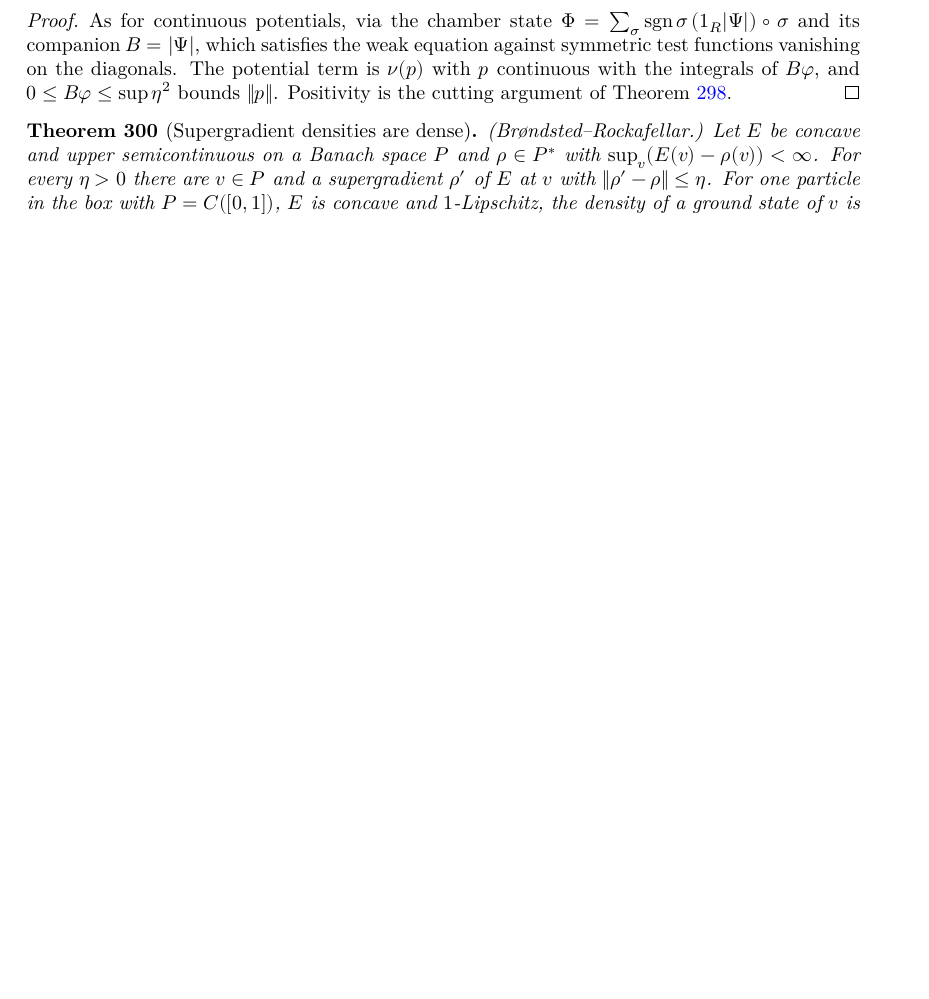
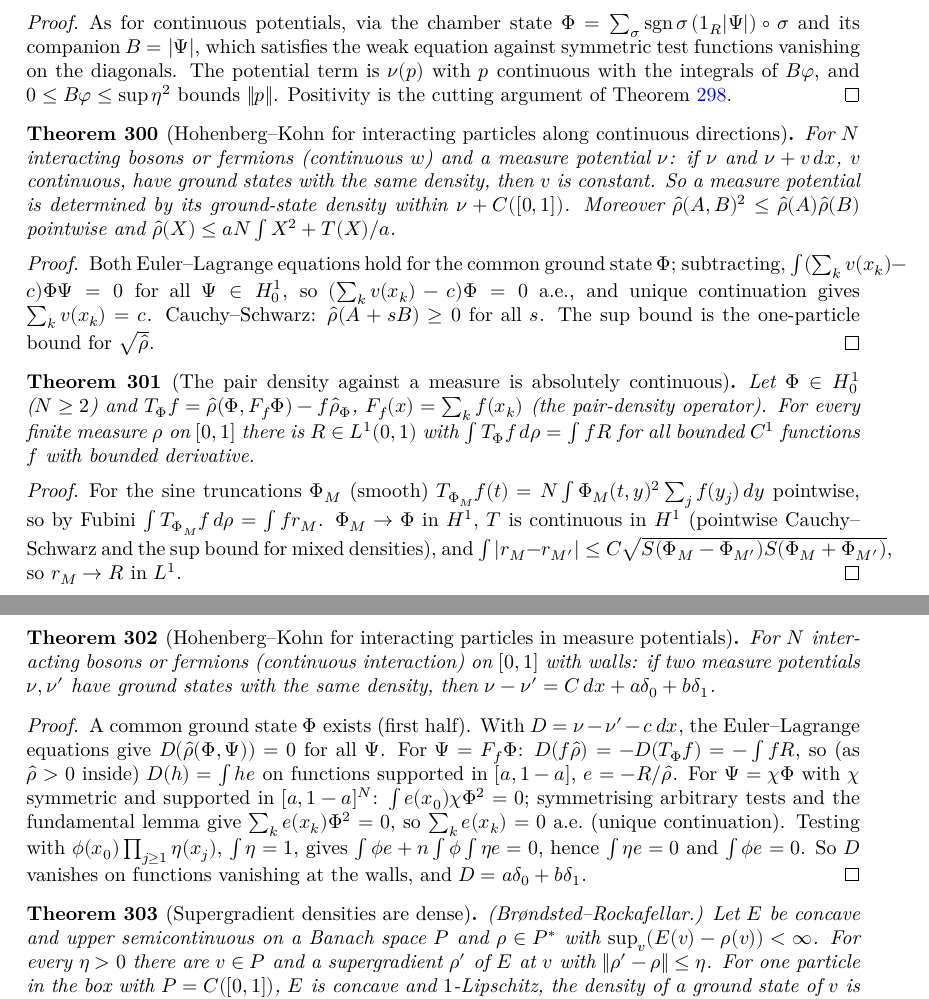
Before and after one commit to hyllios/lean_dft, a LaTeX thesis (blueprint/src/print.tex, which reads blueprint/src/chapters/continuum.tex): part of page 59 of 62 before the commit and two parts of pages 59 and 60 of 62 after it, the two joined at a grey line, cut so that both start at the same text, the shorter picture padded with empty space. Compiled offline with XeLaTeX.

Commit message:
Line: Hohenberg–Kohn for interacting particles in measure potentials
For N interacting bosons or fermions (continuous interaction) on [0,1] with
walls: two measure potentials with ground states of the same density differ by
C dx + a δ₀ + b δ₁ (hk_meas_N_dens).

MeasureNHKc: HK along continuous directions; pointwise Cauchy–Schwarz and sup
bounds for mixed densities.
MeasurePair: pair-density operator for smooth states; Fubini against measures.
MeasureHKgen: truncations converge in H¹; the pair density of any H¹₀ state
against a finite measure is absolutely continuous (exists_pair_density).
MeasureHKend: D(fρ̂) = −∫ f R; division by ρ̂ > 0; L¹ weights; symmetrised tests
and the fundamental lemma; product tests; D vanishes away from the walls.

Co-Authored-By: Claude Opus 5.5 <noreply@anthropic.com>

```diff
--- a/blueprint/src/chapters/continuum.tex
+++ b/blueprint/src/chapters/continuum.tex
@@ -1175,6 +1175,58 @@ invariant under relabelling, and $V=\sum_k v(x_k)+w$ is the total potential.
   $\|p\|$. Positivity is the cutting argument of Theorem~\ref{thm:line_measureN_ucp}.
 \end{proof}
 
+\begin{theorem}[Hohenberg--Kohn for interacting particles along continuous directions]
+  \label{thm:line_measureN_hkc}
+  \lean{DFT.Continuum.Line.vCLM, DFT.Continuum.Line.gsN_ne_zero, DFT.Continuum.Line.hk_cont_dir, DFT.Continuum.Line.hk_cont_pert, DFT.Continuum.Line.rhoHat_nonneg, DFT.Continuum.Line.rhoHat2_sq_le, DFT.Continuum.Line.abs_rhoHat2_le, DFT.Continuum.Line.rhoHat_le, DFT.Continuum.Line.abs_rhoHat2_le_H1}
+  \leanok
+  \uses{thm:line_measureN_fer, thm:line_measureN_hk}
+  For $N$ interacting bosons or fermions (continuous $w$) and a measure potential $\nu$: if $\nu$ and $\nu+v\,dx$, $v$ continuous,
+  have ground states with the same density, then $v$ is constant. So a measure potential is determined by its ground-state
+  density within $\nu+C([0,1])$. Moreover $\hat\rho(A,B)^2\le\hat\rho(A)\hat\rho(B)$ pointwise and
+  $\hat\rho(X)\le aN\int X^2+T(X)/a$.
+\end{theorem}
+\begin{proof}
+  \leanok
+  Both Euler--Lagrange equations hold for the common ground state $\Phi$; subtracting, $\int(\sum_kv(x_k)-c)\Phi\Psi=0$ for all
+  $\Psi\in H^1_0$, so $(\sum_kv(x_k)-c)\Phi=0$ a.e., and unique continuation gives $\sum_kv(x_k)=c$. Cauchy--Schwarz: $\hat\rho(A+sB)\ge0$
+  for all $s$. The sup bound is the one-particle bound for $\sqrt{\hat\rho}$.
+\end{proof}
+
+\begin{theorem}[The pair density against a measure is absolutely continuous]
+  \label{thm:line_pair_density}
+  \lean{DFT.Continuum.Line.FF, DFT.Continuum.Line.mem_FF_mul, DFT.Continuum.Line.TX, DFT.Continuum.Line.rhoHat2_FF, DFT.Continuum.Line.rhoHat_eq_marg, DFT.Continuum.Line.rX, DFT.Continuum.Line.intCLM_TXP, DFT.Continuum.Line.integral_abs_rX_sub_le, DFT.Continuum.Line.kinW_eq_tsum, DFT.Continuum.Line.tendsto_kinW_sub_trunc, DFT.Continuum.Line.kinW_mul_le, DFT.Continuum.Line.SH, DFT.Continuum.Line.TG, DFT.Continuum.Line.norm_TG_sub_le, DFT.Continuum.Line.integral_abs_mul_le, DFT.Continuum.Line.exists_pair_density}
+  \leanok
+  \uses{thm:line_measureN_hkc}
+  Let $\Phi\in H^1_0$ ($N\ge2$) and $T_\Phi f=\hat\rho(\Phi,F_f\Phi)-f\hat\rho_\Phi$, $F_f(x)=\sum_kf(x_k)$ (the pair-density operator). For
+  every finite measure $\rho$ on $[0,1]$ there is $R\in L^1(0,1)$ with $\int T_\Phi f\,d\rho=\int fR$ for all bounded $C^1$ functions
+  $f$ with bounded derivative.
+\end{theorem}
+\begin{proof}
+  \leanok
+  For the sine truncations $\Phi_M$ (smooth) $T_{\Phi_M}f(t)=N\int\Phi_M(t,y)^2\sum_jf(y_j)\,dy$ pointwise, so by Fubini
+  $\int T_{\Phi_M}f\,d\rho=\int fr_M$. $\Phi_M\to\Phi$ in $H^1$, $T$ is continuous in $H^1$ (pointwise Cauchy--Schwarz and the sup bound for
+  mixed densities), and $\int|r_M-r_{M'}|\le C\sqrt{S(\Phi_M-\Phi_{M'})S(\Phi_M+\Phi_{M'})}$, so $r_M\to R$ in $L^1$.
+\end{proof}
+
+\begin{theorem}[Hohenberg--Kohn for interacting particles in measure potentials]
+  \label{thm:line_measureN_hk_full}
+  \lean{DFT.Continuum.Line.intCLM_add, DFT.Continuum.Line.exists_pair_density', DFT.Continuum.Line.D_rhoHat2, DFT.Continuum.Line.bump01, DFT.Continuum.Line.D_rhoHat_ac, DFT.Continuum.Line.rhoHat_pos_gs, DFT.Continuum.Line.D_eq_integral, DFT.Continuum.Line.integrable_x0_sq, DFT.Continuum.Line.int_rhoHat2_L1, DFT.Continuum.Line.int_rhoHat2_sym, DFT.Continuum.Line.rhoHat2_vanish, DFT.Continuum.Line.sum_ae_zero, DFT.Continuum.Line.product_identity, DFT.Continuum.Line.D_vanish, DFT.Continuum.Line.D_vanish_walls, DFT.Continuum.Line.hk_meas_N, DFT.Continuum.Line.hk_meas_N_dens}
+  \leanok
+  \uses{thm:line_pair_density, thm:line_measureN_fer, thm:line_measureN_hk}
+  For $N$ interacting bosons or fermions (continuous interaction) on $[0,1]$ with walls: if two measure potentials $\nu,\nu'$ have
+  ground states with the same density, then $\nu-\nu'=C\,dx+a\delta_0+b\delta_1$.
+\end{theorem}
+\begin{proof}
+  \leanok
+  A common ground state $\Phi$ exists (first half). With $D=\nu-\nu'-c\,dx$, the Euler--Lagrange equations give
+  $D(\hat\rho(\Phi,\Psi))=0$ for all $\Psi$. For $\Psi=F_f\Phi$: $D(f\hat\rho)=-D(T_\Phi f)=-\int fR$, so (as $\hat\rho>0$ inside)
+  $D(h)=\int he$ on functions supported in $[a,1-a]$, $e=-R/\hat\rho$. For $\Psi=\chi\Phi$ with $\chi$ symmetric and supported in
+  $[a,1-a]^N$: $\int e(x_0)\chi\Phi^2=0$; symmetrising arbitrary tests and the fundamental lemma give $\sum_ke(x_k)\Phi^2=0$, so
+  $\sum_ke(x_k)=0$ a.e.\ (unique continuation). Testing with $\phi(x_0)\prod_{j\ge1}\eta(x_j)$, $\int\eta=1$, gives
+  $\int\phi e+n\int\phi\int\eta e=0$, hence $\int\eta e=0$ and $\int\phi e=0$. So $D$ vanishes on functions vanishing at the
+  walls, and $D=a\delta_0+b\delta_1$.
+\end{proof}
+
 \begin{theorem}[Supergradient densities are dense]
   \label{thm:box_dense}
   \lean{DFT.Continuum.ekeland, DFT.Continuum.exists_minorant_of_ge_neg_norm, DFT.Continuum.exists_supergrad_near, DFT.Continuum.Box.gsEr, DFT.Continuum.Box.densL, DFT.Continuum.Box.gsEr_concave, DFT.Continuum.Box.gsEr_lipschitz, DFT.Continuum.Box.supergrad_of_isNGS, DFT.Continuum.Box.liebF_of_supergrad, DFT.Continuum.Box.dense_supergrad, DFT.Continuum.Box.dense_supergrad_of_nst}
```
Also changed, not shown: docs/formalization-log.md (+30 -1 lines), 5 other files.
